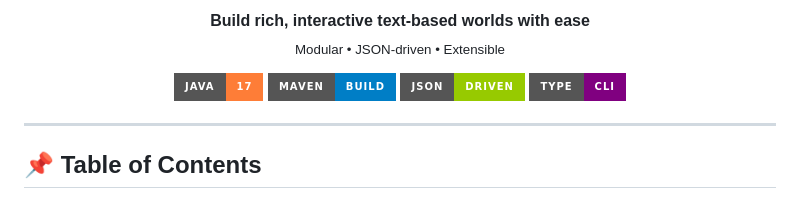
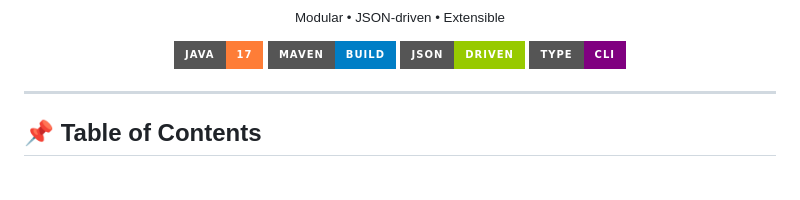
Before and after one commit to Csushobhit/Java-Projects, a Markdown page: TextAdventureGameEngine/Readme.md, the part around one of its changes. Rendered like a GitHub page; badges without logos.

```diff
--- a/TextAdventureGameEngine/Readme.md
+++ b/TextAdventureGameEngine/Readme.md
@@ -6,10 +4,7 @@
 
 <p align="center">
-  <b>Build rich, interactive text-based worlds with ease</b><br>
   <sub>Modular • JSON-driven • Extensible</sub>
 </p>
-
-
 
 <p align="center">
   <img src="https://img.shields.io/badge/Java-17-orange?style=for-the-badge&logo=java">
```
Also changed, not shown: other parts of TextAdventureGameEngine/Readme.md (+2 -6 lines).
